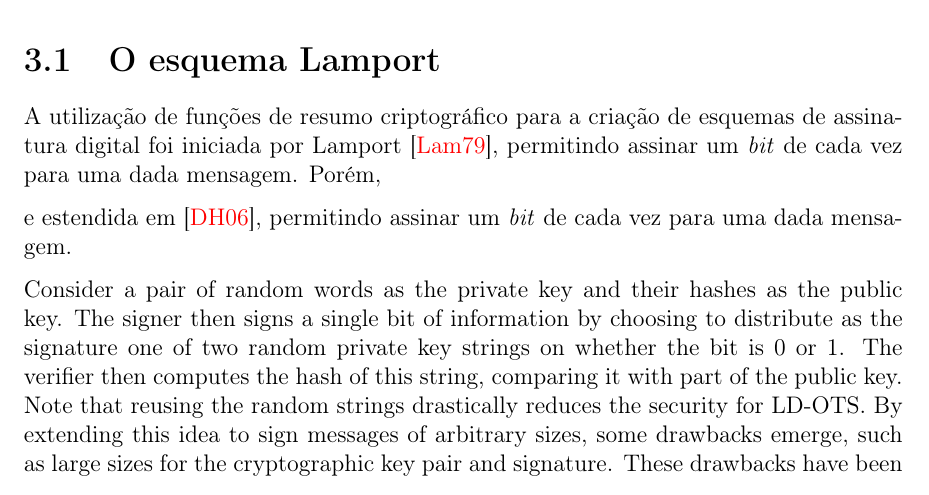
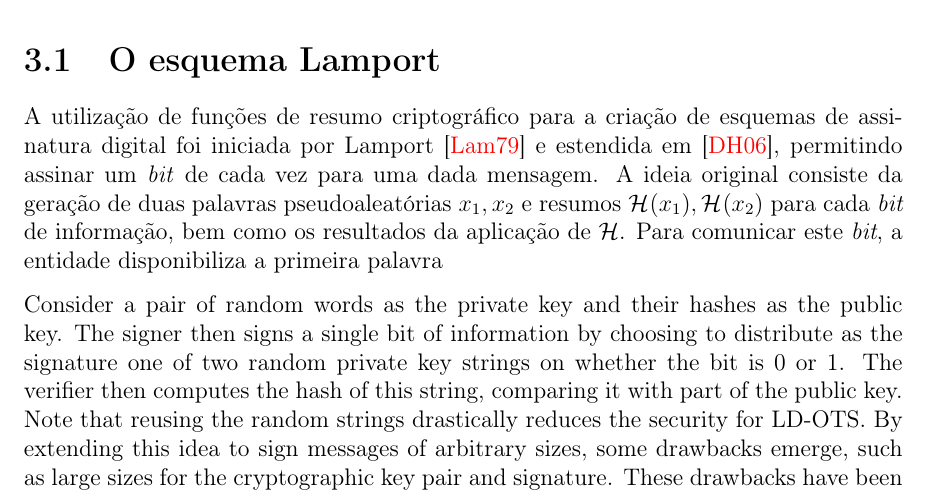
Before and after one commit to zambonin/bsc, a LaTeX document (bsc.tex): part of page 10 of 15, cut so that both start at the same text. Compiled offline with pdfLaTeX.

Commit message:
sharelatex: update bsc.tex from r3312 to r3426

```diff
--- a/bsc.tex
+++ b/bsc.tex
@@ -555,12 +555,11 @@ Neste capítulo, são apresentados os esquemas de assinatura digital única Lamp
 
 \section{O esquema Lamport}
 
-A utilização de funções de resumo criptográfico para a criação de esquemas de assinatura digital foi iniciada por Lamport~\cite{Lamport1979}, permitindo assinar um \emph{bit} de
-cada vez para uma dada mensagem. Porém,
-
-
-e estendida em~\cite{Diffie:2006:NDC:2263321.2269104}, permitindo assinar um \emph{bit} de cada
-vez para uma dada mensagem.
+A utilização de funções de resumo criptográfico para a criação de esquemas de assinatura digital foi iniciada por Lamport~\cite{Lamport1979} e estendida em~\cite{Diffie:2006:NDC:2263321.2269104}, permitindo assinar um \emph{bit} de cada vez para uma dada mensagem. A ideia original
+consiste da geração de duas palavras pseudoaleatórias $x_1, x_2$
+e resumos $\hash{x_1}, \hash{x_2}$ para cada \emph{bit} de informação, bem como os resultados da
+aplicação de \hh{}. Para comunicar
+este \emph{bit}, a entidade disponibiliza a primeira palavra
 
 Consider a pair of random words as the private key and their hashes as
 the public key. The signer then signs a single bit of information
```
